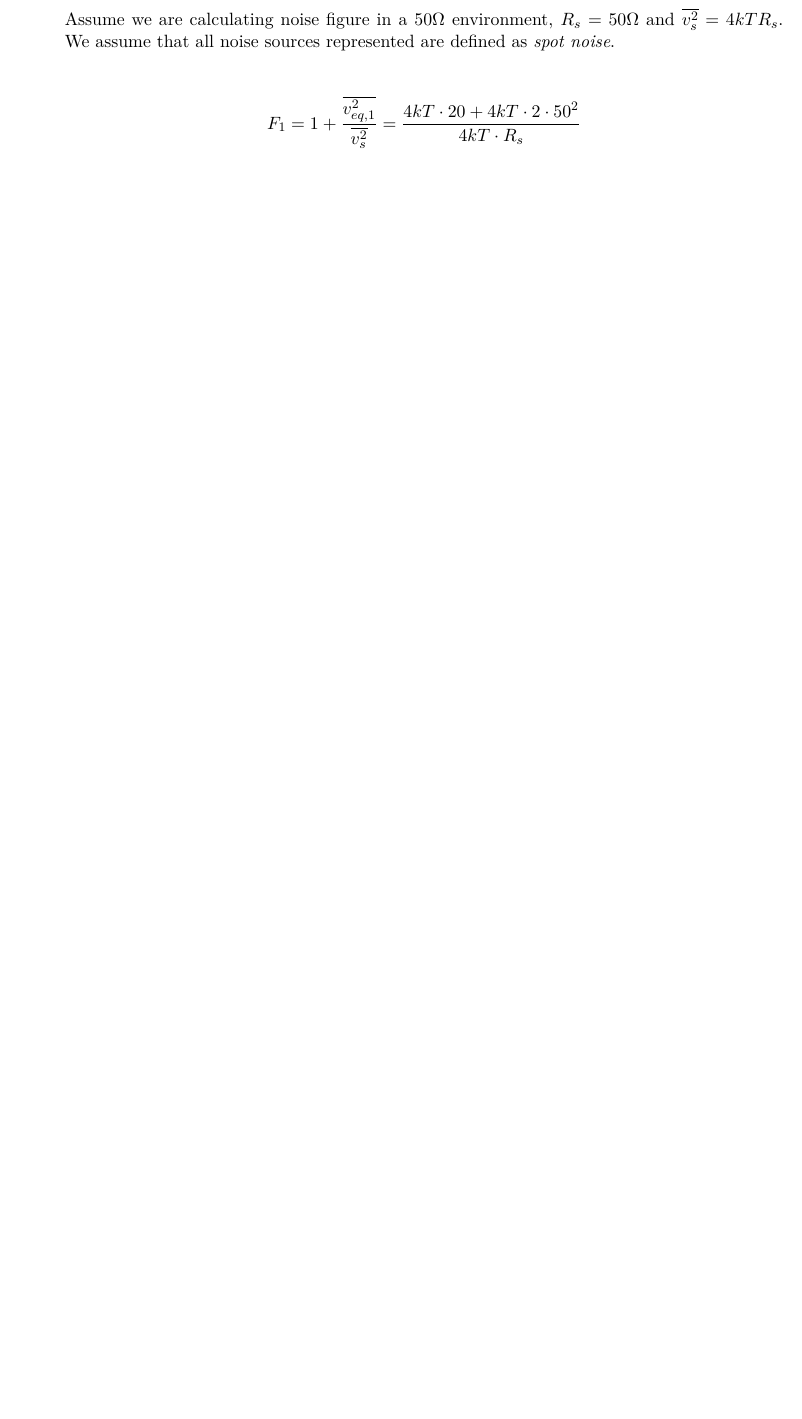
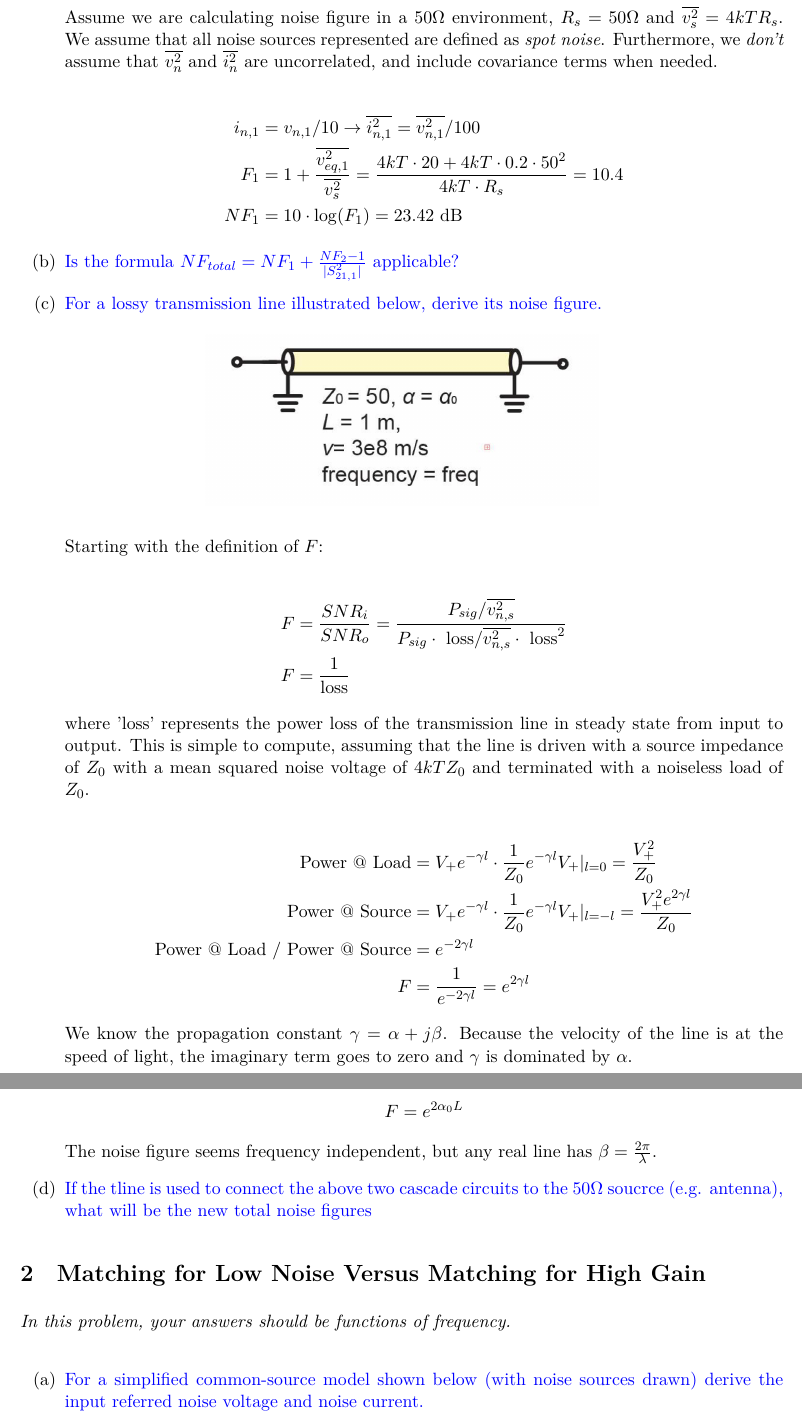
Before and after one commit to vighneshiyer/ee142, a LaTeX problem sheet (HW/hw7/hw7.tex): part of page 2 of 2 before the commit and two parts of pages 2 and 3 of 3 after it, the two joined at a grey line, cut so that both start at the same text, the shorter picture padded with empty space. Compiled offline with XeLaTeX.

Commit message:
working hw7

```diff
--- a/HW/hw7/hw7.tex
+++ b/HW/hw7/hw7.tex
@@ -33,10 +33,51 @@
 
     Assume we are calculating noise figure in a $50 \Omega$ environment, $R_s = 50 \Omega$ and $\overline{v_s^2} = 4 kT R_s$.
     We assume that all noise sources represented are defined as \emph{spot noise}.
+    Furthermore, we \emph{don't} assume that $\overline{v_n^2}$ and $\overline{i_n^2}$ are uncorrelated, and include covariance terms when needed.
 
     \begin{align*}
-        F_1 = 1 + \frac{\overline{v_{eq,1}^2}}{\overline{v_s^2}} = \frac{4kT\cdot 20 + 4kT \cdot 2 \cdot 50^2}{4kT \cdot R_s}
+        i_{n,1} &= v_{n,1} / 10 \rightarrow \overline{i_{n,1}^2} = \overline{v_{n,1}^2} / 100 \\
+        F_1 &= 1 + \frac{\overline{v_{eq,1}^2}}{\overline{v_s^2}} = \frac{4kT\cdot 20 + 4kT \cdot 0.2 \cdot 50^2}{4kT \cdot R_s} = 10.4 \\
+        NF_1 &= 10 \cdot \log(F_1) = 23.42 \text{ dB}
     \end{align*}
 
+    \item {\color{blue} Is the formula $NF_{total} = NF_1 + \frac{NF_2-1}{|S_{21,1}^2|}$ applicable?}
+
+    \item {\color{blue} For a lossy transmission line illustrated below, derive its noise figure.}
+
+    \begin{figure}[H]
+        \centering \includegraphics[width=\textwidth-8cm]{problem1c_schematic.png}
+    \end{figure}
+
+    Starting with the definition of $F$:
+
+    \begin{align*}
+        F &= \frac{SNR_i}{SNR_o} = \frac{P_{sig}/\overline{v_{n,s}^2}}{P_{sig} \cdot \text{ loss} / \overline{v_{n,s}^2} \cdot \text{ loss}^2} \\
+        F &= \frac{1}{\text{loss}}
+    \end{align*}
+
+    where 'loss' represents the power loss of the transmission line in steady state from input to output. This is simple to compute, assuming that the line is driven with a source impedance of $Z_0$ with a mean squared noise voltage of $4 kT Z_0$ and terminated with a noiseless load of $Z_0$.
+
+    \begin{align*}
+        \text{Power @ Load} &= V_+ e^{-\gamma l} \cdot \frac{1}{Z_0} e^{-\gamma l} V_+ \rvert_{l=0} = \frac{V_+^2}{Z_0} \\
+        \text{Power @ Source} &= V_+ e^{-\gamma l} \cdot \frac{1}{Z_0} e^{-\gamma l} V_+ \rvert_{l=-l} = \frac{V_+^2 e^{2 \gamma l}}{Z_0} \\
+        \text{Power @ Load / Power @ Source} &= e^{-2 \gamma l} \\
+        F &= \frac{1}{e^{-2 \gamma l}} = e^{2 \gamma l}
+    \end{align*}
+
+    We know the propagation constant $\gamma = \alpha + j \beta$. Because the velocity of the line is at the speed of light, the imaginary term goes to zero and $\gamma$ is dominated by $\alpha$.
+
+    $$ F = e^{2 \alpha_0 L} $$
+
+    The noise figure seems frequency independent, but any real line has $\beta = \frac{2\pi}{\lambda}$.
+
+    \item {\color{blue} If the tline is used to connect the above two cascade circuits to the $50\Omega$ soucrce (e.g. antenna), what will be the new total noise figures}
+\end{enumerate}
+
+\section{Matching for Low Noise Versus Matching for High Gain}
+\emph{In this problem, your answers should be functions of frequency.}
+
+\begin{enumerate}[label=(\alph*)]
+    \item {\color{blue} For a simplified common-source model shown below (with noise sources drawn) derive the input referred noise voltage and noise current.}
 \end{enumerate}
 \end{document}
```
Also changed, not shown: HW/hw7/figs/problem1c_schematic.PNG (added), HW/hw7/hw7.pdf, HW/hw7/hw7.tex (2 more changed lines).
